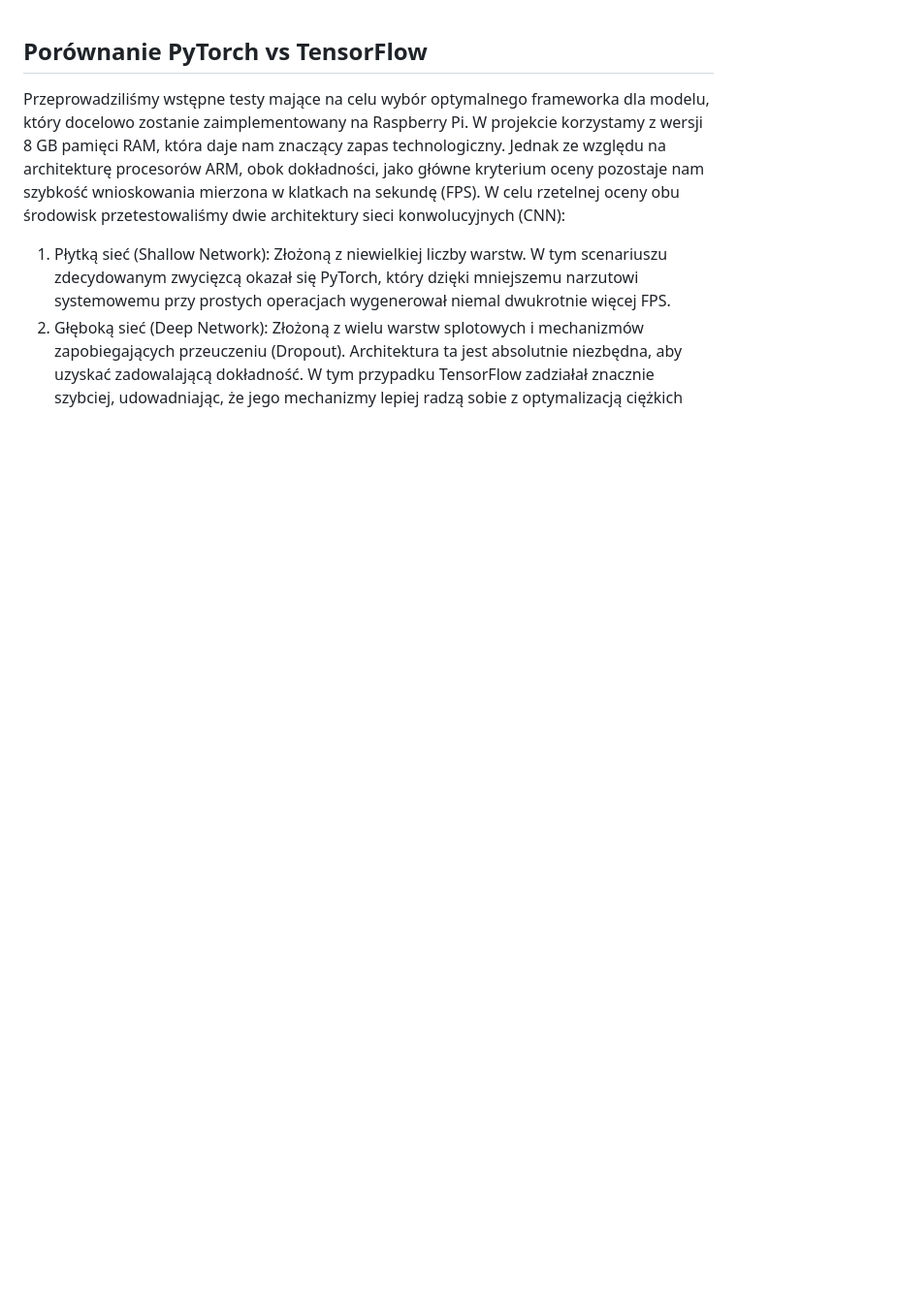
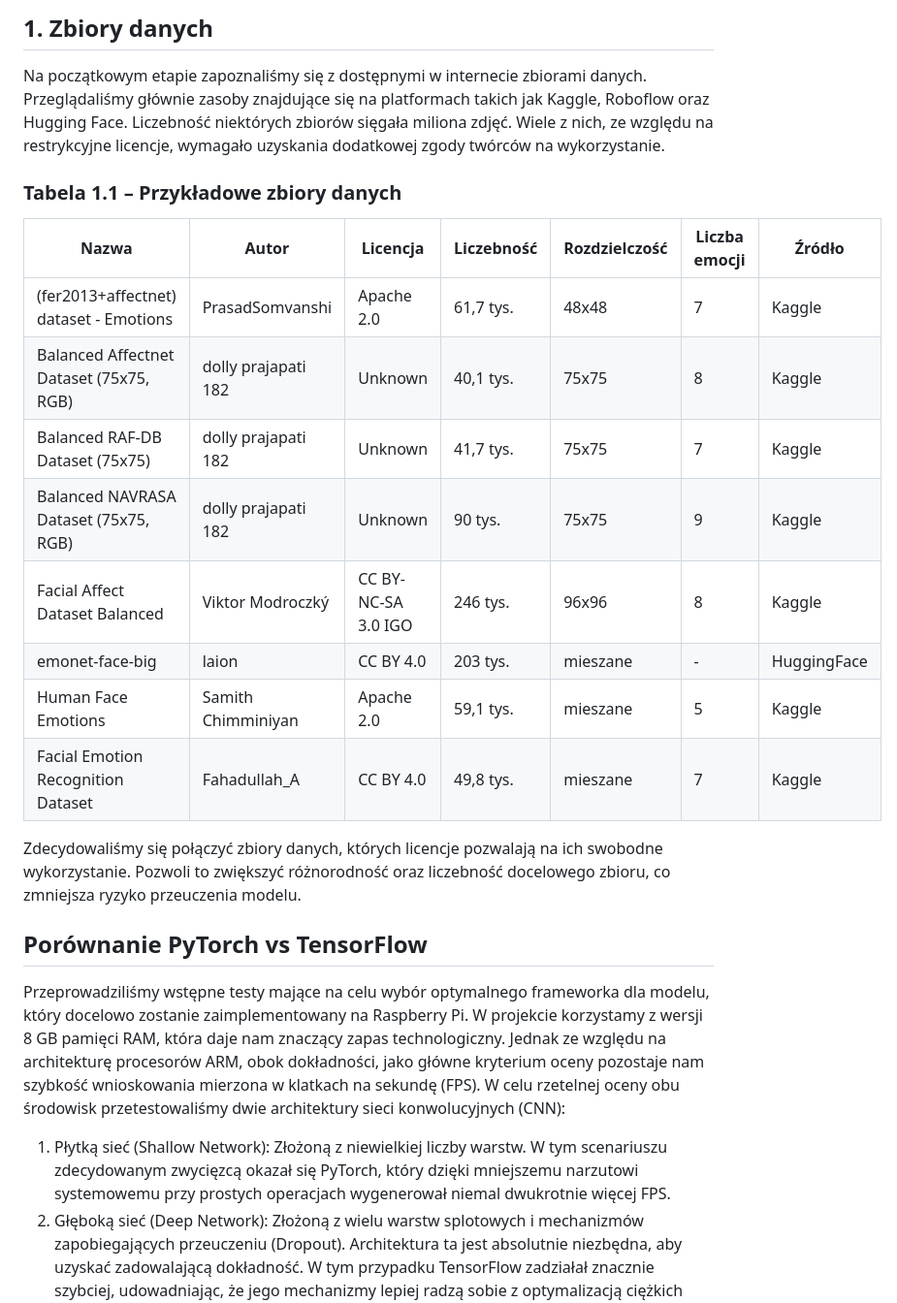
Before and after one commit to mateuszb0k/humanoid-head, a Markdown page: dokumentacja.md, the part around the change. Shown at 97% size. Drawn GitHub-style; blank space fills up the shorter version.

Commit message:
Dodanie sekcji "Zbiory danych" wraz z tabelą datasetów do dokumentacji
Sekcja zawiera:
- opis przeprowadzonego researchu dostępnych datasetów,
- analizę licencji oraz możliwości ich wykorzystania,
- zestawienie wybranych zbiorów danych w formie tabeli (nazwa, autor, licencja, liczebność, rozdzielczość, liczba emocji, źródło),
- uzasadnienie decyzji o łączeniu datasetów w celu zwiększenia różnorodności danych treningowych.

```diff
--- a/dokumentacja.md
+++ b/dokumentacja.md
@@ -1,3 +1,26 @@
+## 1. Zbiory danych
+
+Na początkowym etapie zapoznaliśmy się z dostępnymi w internecie zbiorami danych.
+Przeglądaliśmy głównie zasoby znajdujące się na platformach takich jak Kaggle, Roboflow oraz Hugging Face.
+Liczebność niektórych zbiorów sięgała miliona zdjęć.
+Wiele z nich, ze względu na restrykcyjne licencje, wymagało uzyskania dodatkowej zgody twórców na wykorzystanie.
+
+### Tabela 1.1 – Przykładowe zbiory danych
+
+| Nazwa | Autor | Licencja | Liczebność | Rozdzielczość | Liczba emocji | Źródło |
+|-------|--------|----------|------------|---------------|---------------|--------|
+| (fer2013+affectnet) dataset - Emotions | PrasadSomvanshi | Apache 2.0 | 61,7 tys. | 48x48 | 7 | Kaggle |
+| Balanced Affectnet Dataset (75x75, RGB) | dolly prajapati 182 | Unknown | 40,1 tys. | 75x75 | 8 | Kaggle |
+| Balanced RAF-DB Dataset (75x75) | dolly prajapati 182 | Unknown | 41,7 tys. | 75x75 | 7 | Kaggle |
+| Balanced NAVRASA Dataset (75x75, RGB) | dolly prajapati 182 | Unknown | 90 tys. | 75x75 | 9 | Kaggle |
+| Facial Affect Dataset Balanced | Viktor Modroczký | CC BY-NC-SA 3.0 IGO | 246 tys. | 96x96 | 8 | Kaggle |
+| emonet-face-big | laion | CC BY 4.0 | 203 tys. | mieszane | - | HuggingFace |
+| Human Face Emotions | Samith Chimminiyan | Apache 2.0 | 59,1 tys. | mieszane | 5 | Kaggle |
+| Facial Emotion Recognition Dataset | Fahadullah_A | CC BY 4.0 | 49,8 tys. | mieszane | 7 | Kaggle |
+
+Zdecydowaliśmy się połączyć zbiory danych, których licencje pozwalają na ich swobodne wykorzystanie.
+Pozwoli to zwiększyć różnorodność oraz liczebność docelowego zbioru, co zmniejsza ryzyko przeuczenia modelu.
+
 ## Porównanie PyTorch vs TensorFlow
 Przeprowadziliśmy wstępne testy mające na celu wybór optymalnego frameworka dla modelu, który docelowo zostanie zaimplementowany na Raspberry Pi. W projekcie korzystamy z wersji 8 GB pamięci RAM, która daje nam znaczący zapas technologiczny. Jednak ze względu na architekturę procesorów ARM, obok dokładności, jako główne kryterium oceny pozostaje nam szybkość wnioskowania mierzona w klatkach na sekundę (FPS). W celu rzetelnej oceny obu środowisk przetestowaliśmy dwie architektury sieci konwolucyjnych (CNN):
 1. Płytką sieć (Shallow Network): Złożoną z niewielkiej liczby warstw. W tym scenariuszu zdecydowanym zwycięzcą okazał się PyTorch, który dzięki mniejszemu narzutowi systemowemu przy prostych operacjach wygenerował niemal dwukrotnie więcej FPS.
```
